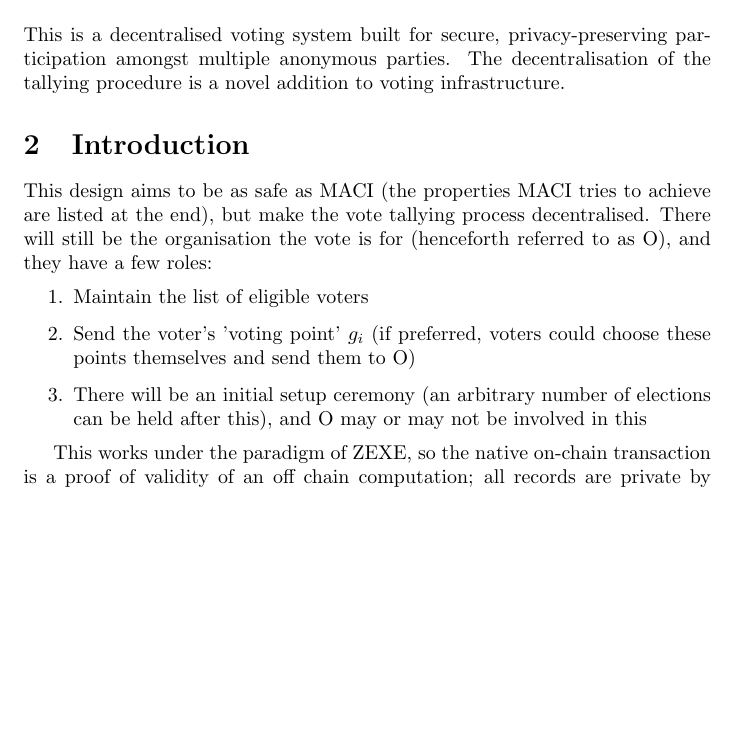
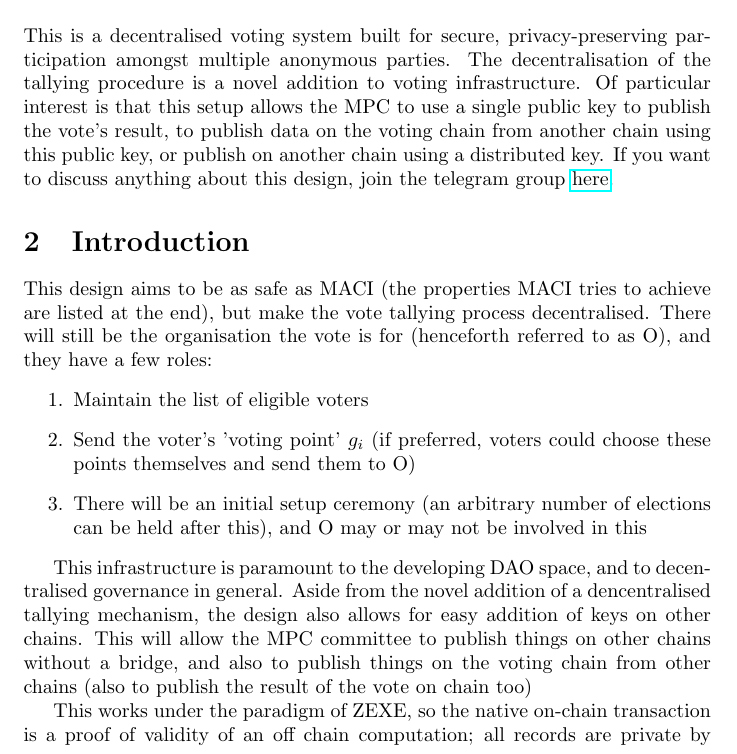
Before and after one commit to EDGDrummond/DeVo, a LaTeX document (DeVo.tex): part of page 1 of 9 before the commit and part of page 1 of 10 after it, cut so that both start at the same text, the shorter picture padded with empty space. Compiled offline with pdfLaTeX.

Commit message:
Added cross bridge interoperability

```diff
--- a/DeVo.tex
+++ b/DeVo.tex
@@ -13,7 +13,7 @@
 
 \maketitle
 \section{Abstract}
-This is a decentralised voting system built for secure, privacy-preserving participation amongst multiple anonymous parties. The decentralisation of the tallying procedure is a novel addition to voting infrastructure.
+This is a decentralised voting system built for secure, privacy-preserving participation amongst multiple anonymous parties. The decentralisation of the tallying procedure is a novel addition to voting infrastructure. Of particular interest is that this setup allows the MPC to use a single public key to publish the vote's result, to publish data on the voting chain from another chain using this public key, or publish on another chain using a distributed key. If you want to discuss anything about this design, join the telegram group \href{https://t.me/joinchat/5tZhfUWRwacwNzZk}{here}.
 
 \section{Introduction}
 This design aims to be as safe as MACI (the properties MACI tries to achieve are listed at the end), but make the vote tallying process decentralised. There will still be the organisation the vote is for (henceforth referred to as O), and they have a few roles:
@@ -22,6 +22,8 @@ This design aims to be as safe as MACI (the properties MACI tries to achieve are
     \item Send the voter's 'voting point' $g_i$ (if preferred, voters could choose these points themselves and send them to O)
     \item There will be an initial setup ceremony (an arbitrary number of elections can be held after this), and O may or may not be involved in this
 \end{enumerate}
+
+This infrastructure is paramount to the developing DAO space, and to decentralised governance in general. Aside from the novel addition of a dencentralised tallying mechanism, the design also allows for easy addition of keys on other chains. This will allow the MPC committee to publish things on other chains without a bridge, and also to publish things on the voting chain from other chains (also to publish the result of the vote on chain too)
 
 This works under the paradigm of ZEXE, so the native on-chain transaction is a proof of validity of an off chain computation; all records are private by default. ZEXE is implemented by Aleo, an L1 for privacy centered, scalable applications. The default privacy is essential to this design.
 
```
Also changed, not shown: DeVo.pdf, 5 other files.
